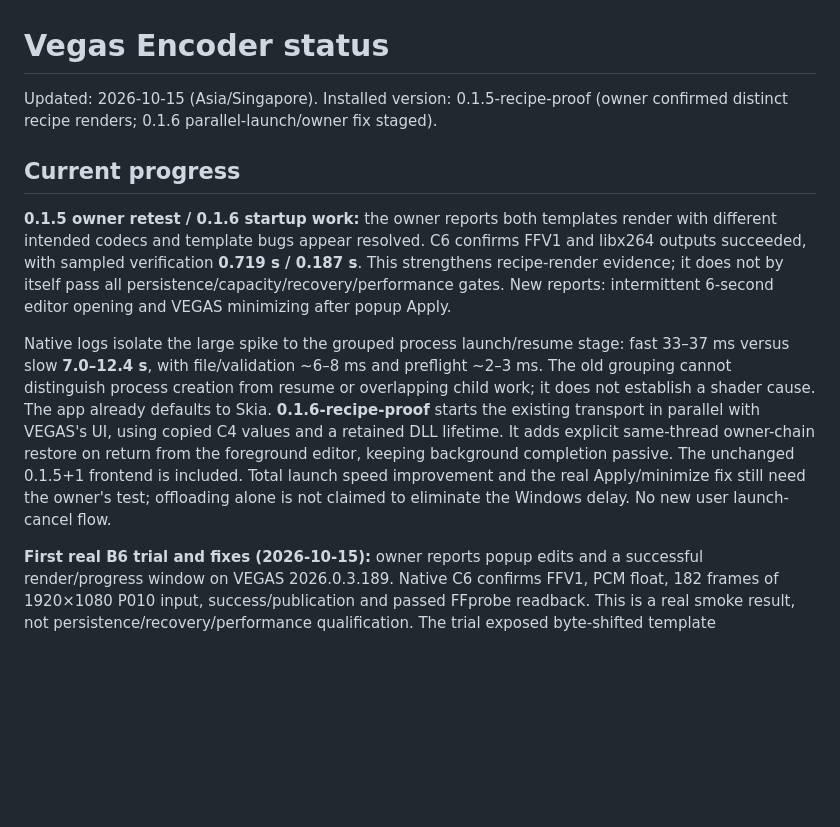
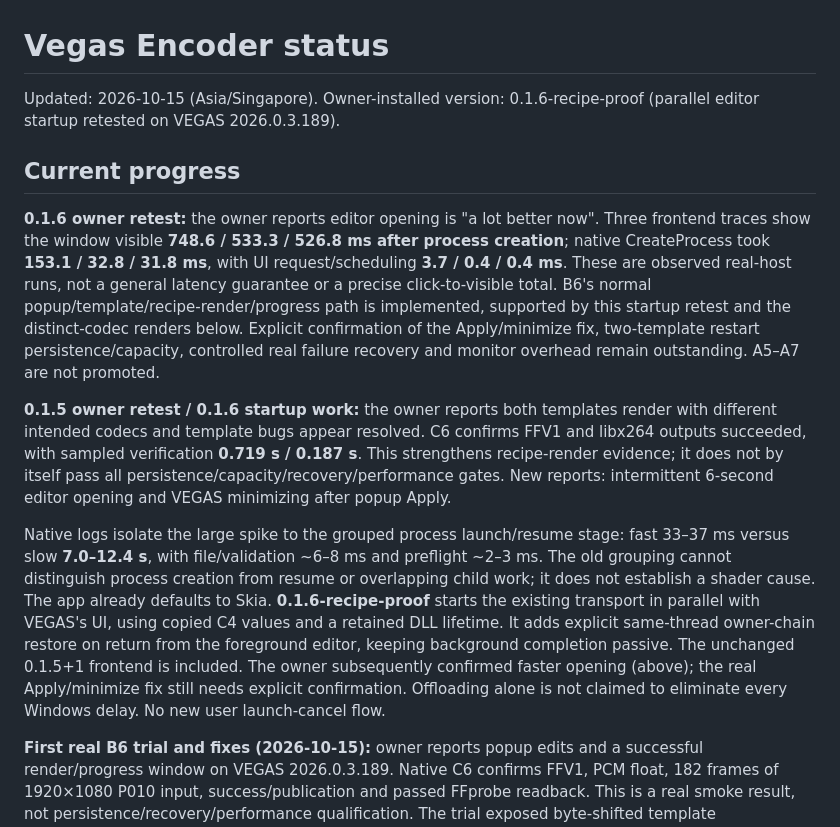
Before and after one commit to Kidsnd274/vegas-encoder, a Markdown page: docs/STATUS.md, the part around the change. Drawn GitHub-style; blank space fills up the shorter version.

Commit message:
Record real VEGAS editor startup improvement

```diff
--- a/docs/STATUS.md
+++ b/docs/STATUS.md
@@ -1,9 +1,19 @@
 # Vegas Encoder status
 
-Updated: 2026-10-15 (Asia/Singapore). Installed version: 0.1.5-recipe-proof
-(owner confirmed distinct recipe renders; 0.1.6 parallel-launch/owner fix staged).
+Updated: 2026-10-15 (Asia/Singapore). Owner-installed version: 0.1.6-recipe-proof
+(parallel editor startup retested on VEGAS 2026.0.3.189).
 
 ## Current progress
+
+**0.1.6 owner retest:** the owner reports editor opening is "a lot better now".
+Three frontend traces show the window visible **748.6 / 533.3 / 526.8 ms after
+process creation**; native CreateProcess took **153.1 / 32.8 / 31.8 ms**, with
+UI request/scheduling **3.7 / 0.4 / 0.4 ms**. These are observed real-host runs,
+not a general latency guarantee or a precise click-to-visible total. B6's normal
+popup/template/recipe-render/progress path is implemented, supported by this
+startup retest and the distinct-codec renders below. Explicit confirmation of
+the Apply/minimize fix, two-template restart persistence/capacity, controlled real
+failure recovery and monitor overhead remain outstanding. A5–A7 are not promoted.
 
 **0.1.5 owner retest / 0.1.6 startup work:** the owner reports both templates
 render with different intended codecs and template bugs appear resolved. C6
@@ -20,9 +30,10 @@ defaults to Skia. **0.1.6-recipe-proof**
 starts the existing transport in parallel with VEGAS's UI, using copied C4 values
 and a retained DLL lifetime. It adds explicit same-thread owner-chain restore on
 return from the foreground editor, keeping background completion passive. The
-unchanged 0.1.5+1 frontend is included. Total launch speed improvement and the
-real Apply/minimize fix still need the owner's test; offloading alone is not
-claimed to eliminate the Windows delay. No new user launch-cancel flow.
+unchanged 0.1.5+1 frontend is included. The owner subsequently confirmed faster
+opening (above); the real Apply/minimize fix still needs explicit confirmation.
+Offloading alone is not claimed to eliminate every Windows delay. No new user
+launch-cancel flow.
 
 **First real B6 trial and fixes (2026-10-15):** owner reports popup edits and a
 successful render/progress window on VEGAS 2026.0.3.189. Native C6 confirms FFV1,
```
Also changed, not shown: 1 other file.
